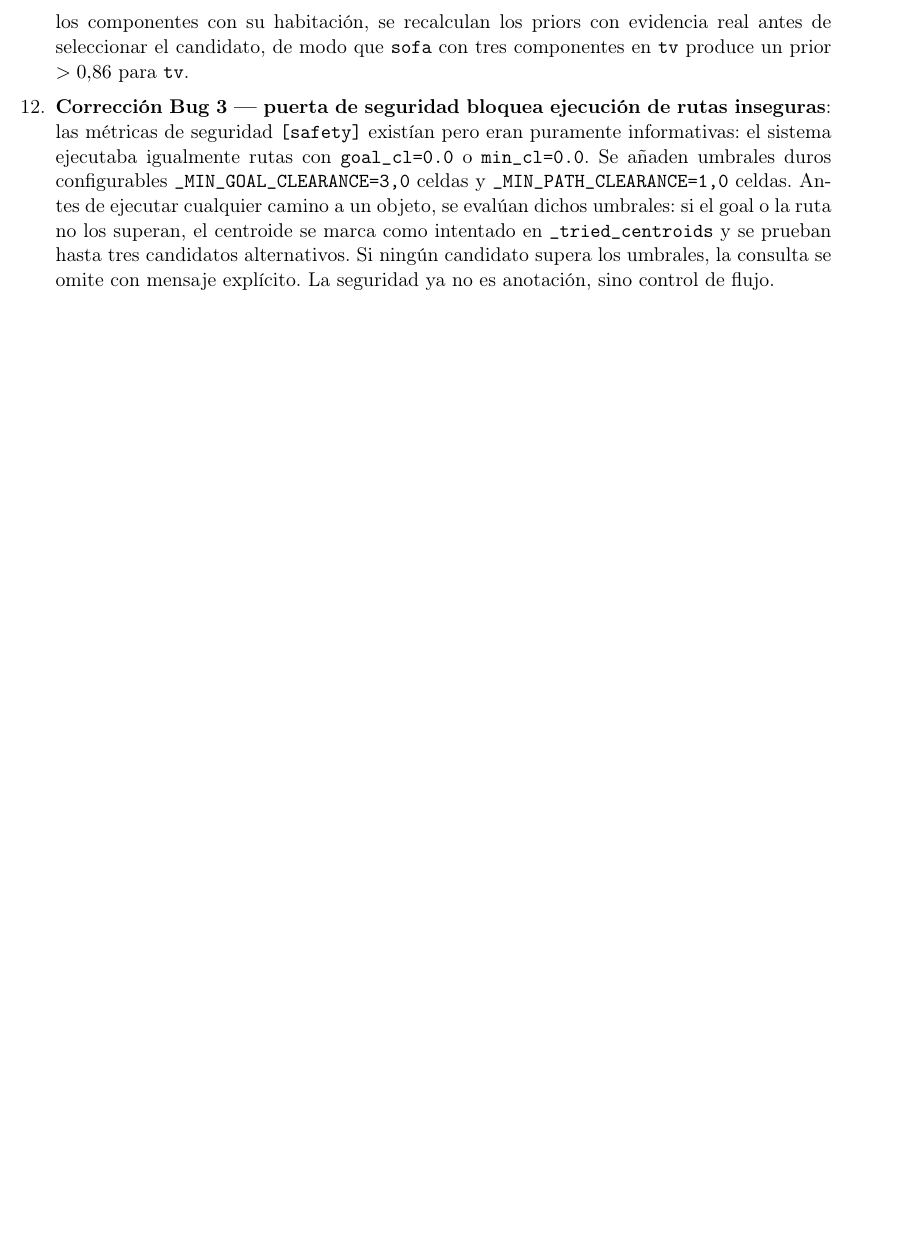
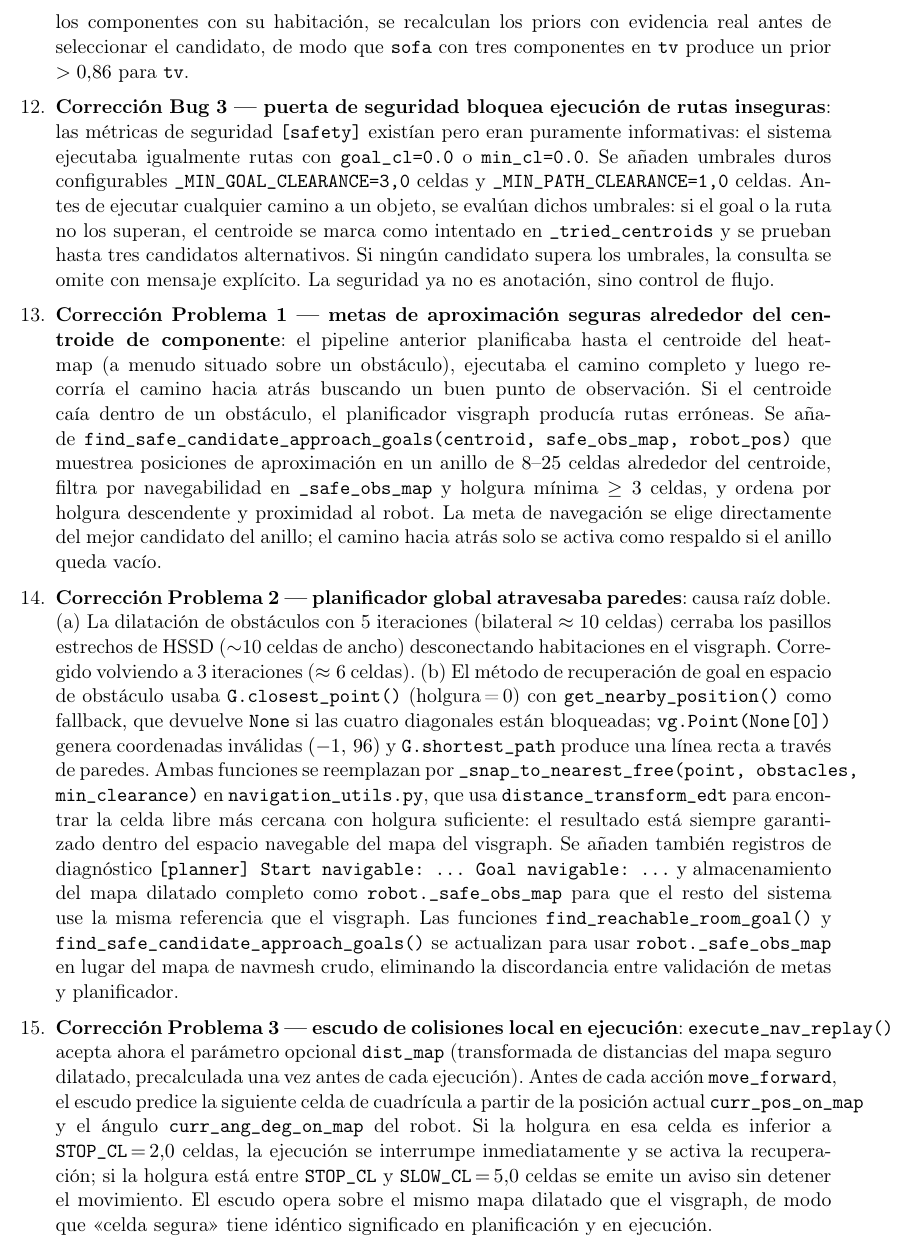
Before and after one commit to flaviodetimones/vlmap-semantic-object-search, a LaTeX document (project_status_and_plan.tex): part of page 18 of 18, cut so that both start at the same text, the shorter picture padded with empty space. Compiled offline with pdfLaTeX.

Commit message:
docs: add 15 Apr 2026 diary entries — P1/P2/P3 fixes in project status
Documents three fixes: safe approach-goal annulus (P1), global planner
wall-traversal fix with dilation 5→3 + BFS snap (P2), and local
collision shield in execute_nav_replay (P3).

```diff
--- a/project_status_and_plan.tex
+++ b/project_status_and_plan.tex
@@ -1061,6 +1061,56 @@ disponibilidad del robot HSR en el laboratorio V4R del TU Wien.
         y se prueban hasta tres candidatos alternativos. Si ningún candidato
         supera los umbrales, la consulta se omite con mensaje explícito. La
         seguridad ya no es anotación, sino control de flujo.
+
+  \item \textbf{Corrección Problema 1 — metas de aproximación seguras alrededor del
+        centroide de componente}: el pipeline anterior planificaba hasta el centroide
+        del heatmap (a menudo situado sobre un obstáculo), ejecutaba el camino completo
+        y luego recorría el camino hacia atrás buscando un buen punto de observación. Si
+        el centroide caía dentro de un obstáculo, el planificador visgraph producía rutas
+        erróneas. Se añade \texttt{find\_safe\_candidate\_approach\_goals(centroid,
+        safe\_obs\_map, robot\_pos)} que muestrea posiciones de aproximación en un anillo
+        de $8$--$25$ celdas alrededor del centroide, filtra por navegabilidad en
+        \texttt{\_safe\_obs\_map} y holgura mínima $\ge 3$ celdas, y ordena por holgura
+        descendente y proximidad al robot. La meta de navegación se elige directamente
+        del mejor candidato del anillo; el camino hacia atrás solo se activa como
+        respaldo si el anillo queda vacío.
+
+  \item \textbf{Corrección Problema 2 — planificador global atravesaba paredes}:
+        causa raíz doble. (a) La dilatación de obstáculos con 5 iteraciones (bilateral
+        $\approx10$ celdas) cerraba los pasillos estrechos de HSSD ($\sim$10 celdas de
+        ancho) desconectando habitaciones en el visgraph. Corregido volviendo a
+        3~iteraciones ($\approx6$ celdas). (b) El método de recuperación de goal en
+        espacio de obstáculo usaba \texttt{G.closest\_point()} (holgura\,=\,0) con
+        \texttt{get\_nearby\_position()} como fallback, que devuelve \texttt{None} si
+        las cuatro diagonales están bloqueadas; \texttt{vg.Point(None[0])} genera
+        coordenadas inválidas $(-1,\,96)$ y \texttt{G.shortest\_path} produce una línea
+        recta a través de paredes. Ambas funciones se reemplazan por
+        \texttt{\_snap\_to\_nearest\_free(point, obstacles, min\_clearance)} en
+        \texttt{navigation\_utils.py}, que usa \texttt{distance\_transform\_edt} para
+        encontrar la celda libre más cercana con holgura suficiente: el resultado está
+        siempre garantizado dentro del espacio navegable del mapa del visgraph.
+        Se añaden también registros de diagnóstico \texttt{[planner] Start navigable:
+        \ldots{} Goal navigable: \ldots{}} y almacenamiento del mapa dilatado completo
+        como \texttt{robot.\_safe\_obs\_map} para que el resto del sistema use la misma
+        referencia que el visgraph. Las funciones
+        \texttt{find\_reachable\_room\_goal()} y
+        \texttt{find\_safe\_candidate\_approach\_goals()} se actualizan para usar
+        \texttt{robot.\_safe\_obs\_map} en lugar del mapa de navmesh crudo, eliminando
+        la discordancia entre validación de metas y planificador.
+
+  \item \textbf{Corrección Problema 3 — escudo de colisiones local en ejecución}:
+        \texttt{execute\_nav\_replay()} acepta ahora el parámetro opcional
+        \texttt{dist\_map} (transformada de distancias del mapa seguro dilatado,
+        precalculada una vez antes de cada ejecución). Antes de cada acción
+        \texttt{move\_forward}, el escudo predice la siguiente celda de cuadrícula a
+        partir de la posición actual \texttt{curr\_pos\_on\_map} y el ángulo
+        \texttt{curr\_ang\_deg\_on\_map} del robot. Si la holgura en esa celda es
+        inferior a $\texttt{STOP\_CL}\,{=}\,2{,}0$ celdas, la ejecución se interrumpe
+        inmediatamente y se activa la recuperación; si la holgura está entre
+        $\texttt{STOP\_CL}$ y $\texttt{SLOW\_CL}\,{=}\,5{,}0$ celdas se emite un aviso
+        sin detener el movimiento. El escudo opera sobre el mismo mapa dilatado que el
+        visgraph, de modo que «celda segura» tiene idéntico significado en planificación
+        y en ejecución.
 \end{enumerate}
 
 \end{document}
```
Also changed, not shown: project_status_and_plan.pdf.
